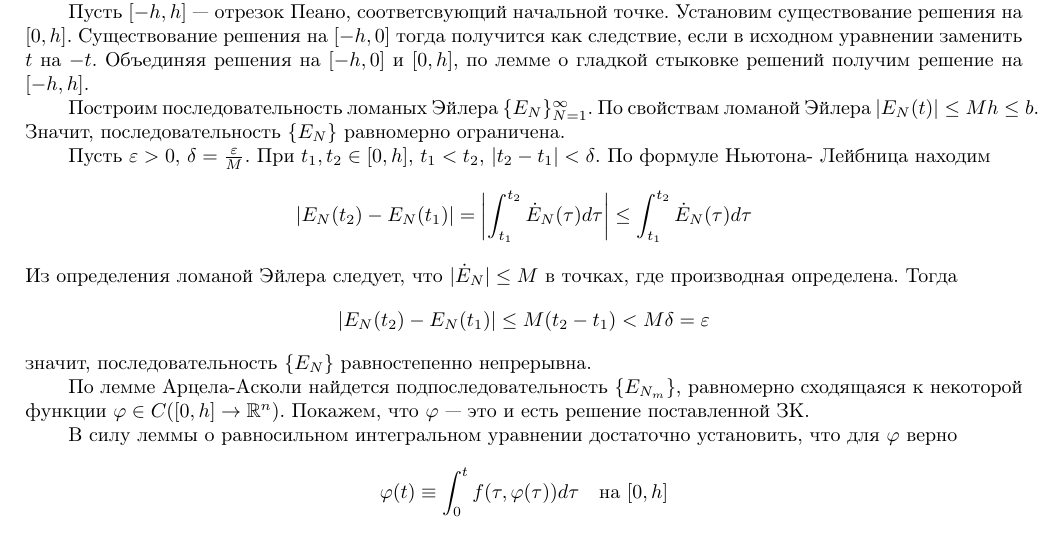
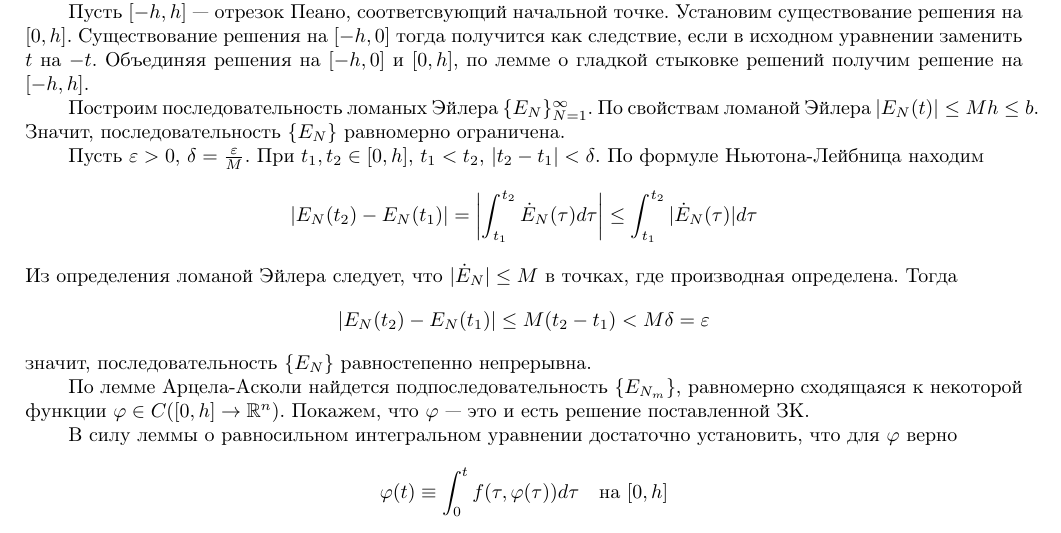
Before and after one commit to DK318/Differential_tickets, a LaTeX document (main.tex, which reads tickets/05.tex): part of page 8 of 37, cut so that both start at the same text. Compiled offline with pdfLaTeX; a LaTeX package or settings file that is missing is left out.

Commit message:
05: Fix inequation

```diff
--- a/tickets/05.tex
+++ b/tickets/05.tex
@@ -9,9 +9,9 @@
 
 Построим последовательность ломаных Эйлера $\{E_N\}_{N=1}^{\infty}$. По свойствам ломаной Эйлера $|E_N(t)| \le Mh \le b$. Значит, последовательность $\{E_N\}$ равномерно ограничена.
 
-Пусть $\varepsilon > 0$, $\delta = \frac{\varepsilon}{M}$. При $t_1, t_2 \in [0, h]$, $t_1 < t_2$, $|t_2 - t_1| < \delta$. По формуле Ньютона- Лейбница находим
+Пусть $\varepsilon > 0$, $\delta = \frac{\varepsilon}{M}$. При $t_1, t_2 \in [0, h]$, $t_1 < t_2$, $|t_2 - t_1| < \delta$. По формуле Ньютона-Лейбница находим
 \begin{equation*}
-    |E_N(t_2) - E_N(t_1)| = \left|\int_{t_1}^{t_2} \dot{E}_N(\tau)d\tau\right| \le \int_{t_1}^{t_2} \dot{E}_N(\tau)d\tau
+    |E_N(t_2) - E_N(t_1)| = \left|\int_{t_1}^{t_2} \dot{E}_N(\tau)d\tau\right| \le \int_{t_1}^{t_2} |\dot{E}_N(\tau)|d\tau
 \end{equation*}
 Из определения ломаной Эйлера следует, что $|\dot{E}_N| \le M$ в точках, где производная определена. Тогда
 \begin{equation*}
```
